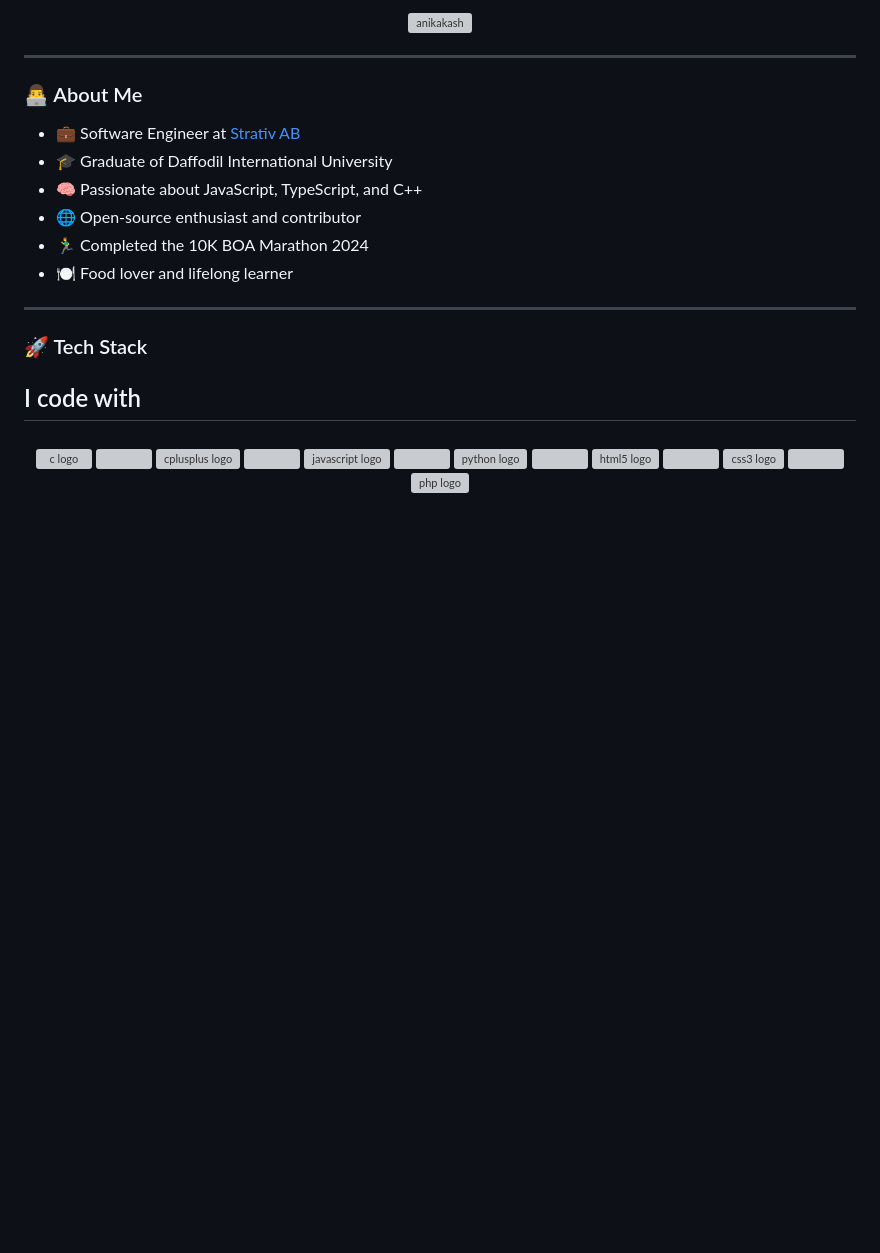
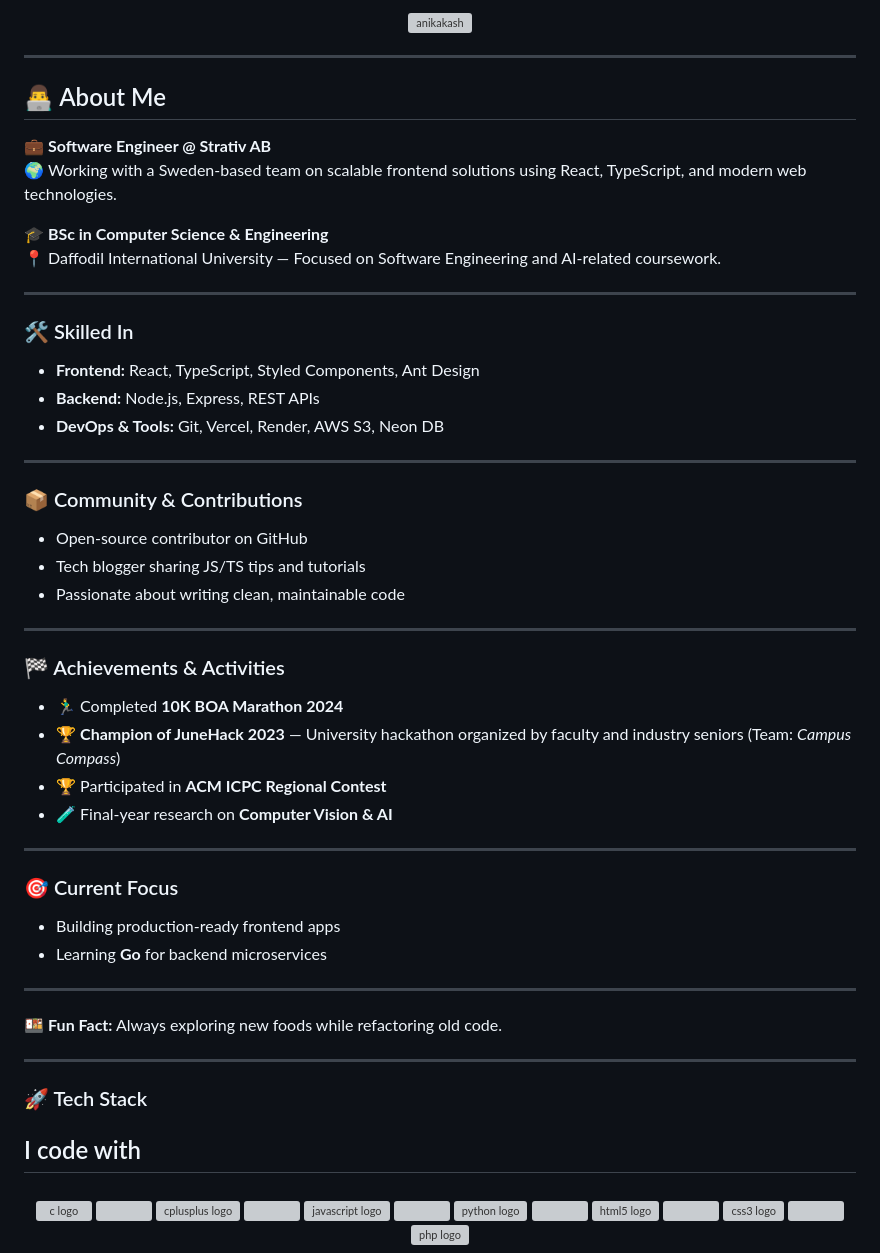
Before and after one commit to anikakash/anikakash, a Markdown page: README.md, the part around the change. Rendered like a GitHub page; blank space fills up the shorter version; grey boxes are pictures that could not be loaded.

```diff
--- a/README.md
+++ b/README.md
@@ -18,14 +18,46 @@
 
 ---
 
-### 👨‍💻 About Me
+## 👨‍💻 About Me
 
-- 💼 Software Engineer at [Strativ AB](https://strativ.se)
-- 🎓 Graduate of Daffodil International University
-- 🧠 Passionate about JavaScript, TypeScript, and C++
-- 🌐 Open-source enthusiast and contributor
-- 🏃‍♂️ Completed the 10K BOA Marathon 2024
-- 🍽️ Food lover and lifelong learner
+**💼 Software Engineer @ Strativ AB**
+🌍 Working with a Sweden-based team on scalable frontend solutions using React, TypeScript, and modern web technologies.
+
+**🎓 BSc in Computer Science & Engineering**
+📍 Daffodil International University — Focused on Software Engineering and AI-related coursework.
+
+---
+
+### 🛠️ Skilled In
+- **Frontend:** React, TypeScript, Styled Components, Ant Design
+- **Backend:** Node.js, Express, REST APIs
+- **DevOps & Tools:** Git, Vercel, Render, AWS S3, Neon DB
+
+---
+
+### 📦 Community & Contributions
+- Open-source contributor on GitHub
+- Tech blogger sharing JS/TS tips and tutorials
+- Passionate about writing clean, maintainable code
+
+---
+
+### 🏁 Achievements & Activities
+- 🏃‍♂️ Completed **10K BOA Marathon 2024**
+- 🏆 **Champion of JuneHack 2023** — University hackathon organized by faculty and industry seniors (Team: *Campus Compass*)
+- 🏆 Participated in **ACM ICPC Regional Contest**
+- 🧪 Final-year research on **Computer Vision & AI**
+
+---
+
+### 🎯 Current Focus
+- Building production-ready frontend apps
+- Learning **Go** for backend microservices
+
+---
+
+🍱 **Fun Fact:** Always exploring new foods while refactoring old code.
+
 
 ---
 
```
